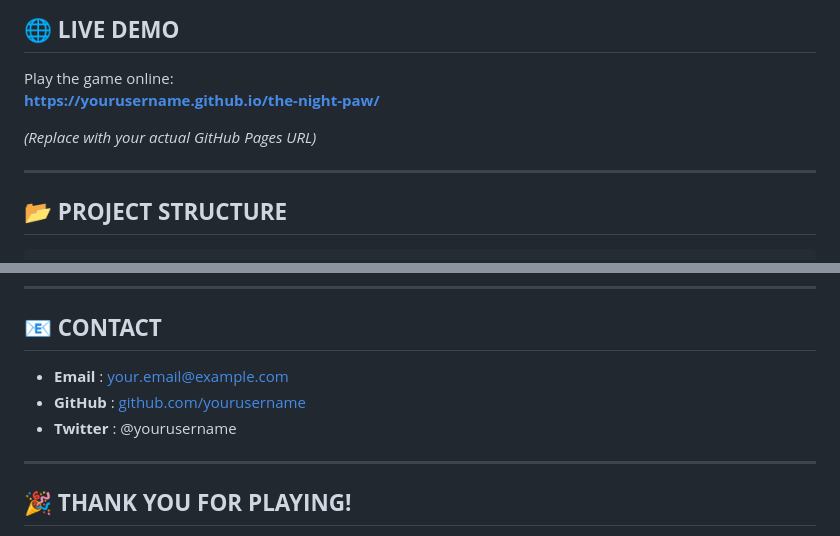
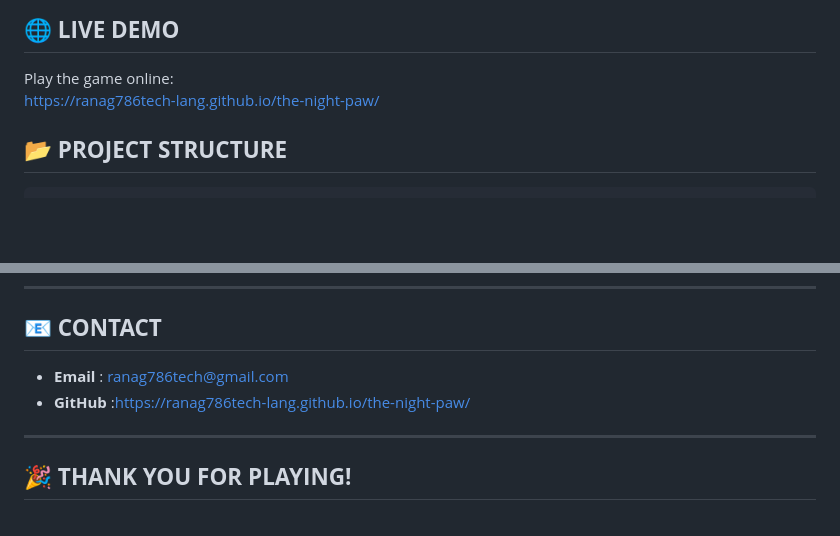
Before and after one commit to ranag786tech-lang/the-night-paw, a Markdown page: README.md, 2 parts joined by grey strips. GitHub-like rendering; blank space fills up the shorter version.

Commit message:
Update live demo URL and contact details
Updated live demo link and contact information in README.

```diff
--- a/README.md
+++ b/README.md
@@ -235,11 +235,7 @@ live-server
 ## 🌐 **LIVE DEMO**
 
 Play the game online:
-**[https://yourusername.github.io/the-night-paw/](https://yourusername.github.io/the-night-paw/)**
-
-*(Replace with your actual GitHub Pages URL)*
-
----
+https://ranag786tech-lang.github.io/the-night-paw/
 
 ## 📂 **PROJECT STRUCTURE**
 
@@ -330,9 +326,8 @@ SOFTWARE.
 
 ## 📧 **CONTACT**
 
-- **Email** : your.email@example.com
-- **GitHub** : [github.com/yourusername](https://github.com/yourusername)
-- **Twitter** : @yourusername
+- **Email** : ranag786tech@gmail.com
+- **GitHub** :https://ranag786tech-lang.github.io/the-night-paw/
 
 ---
 
```
